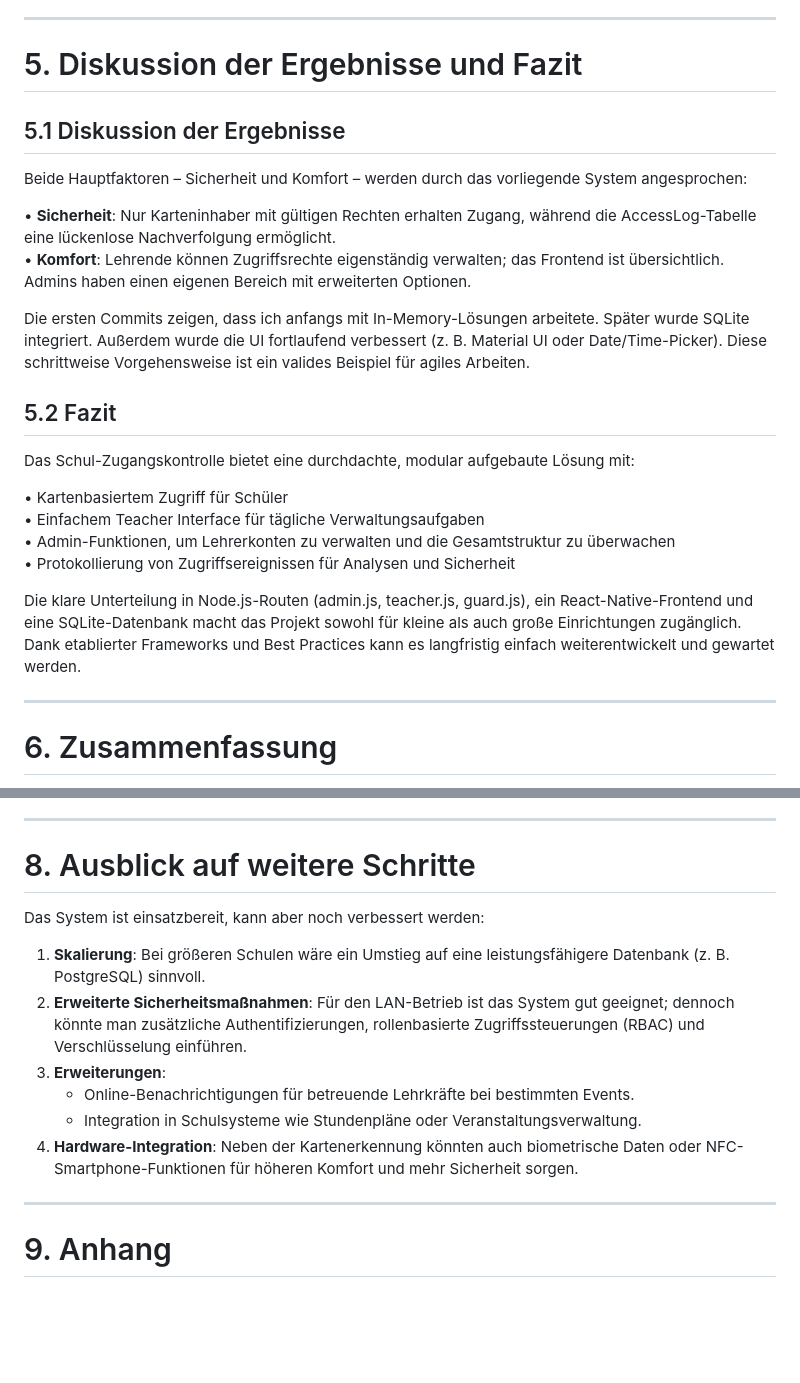
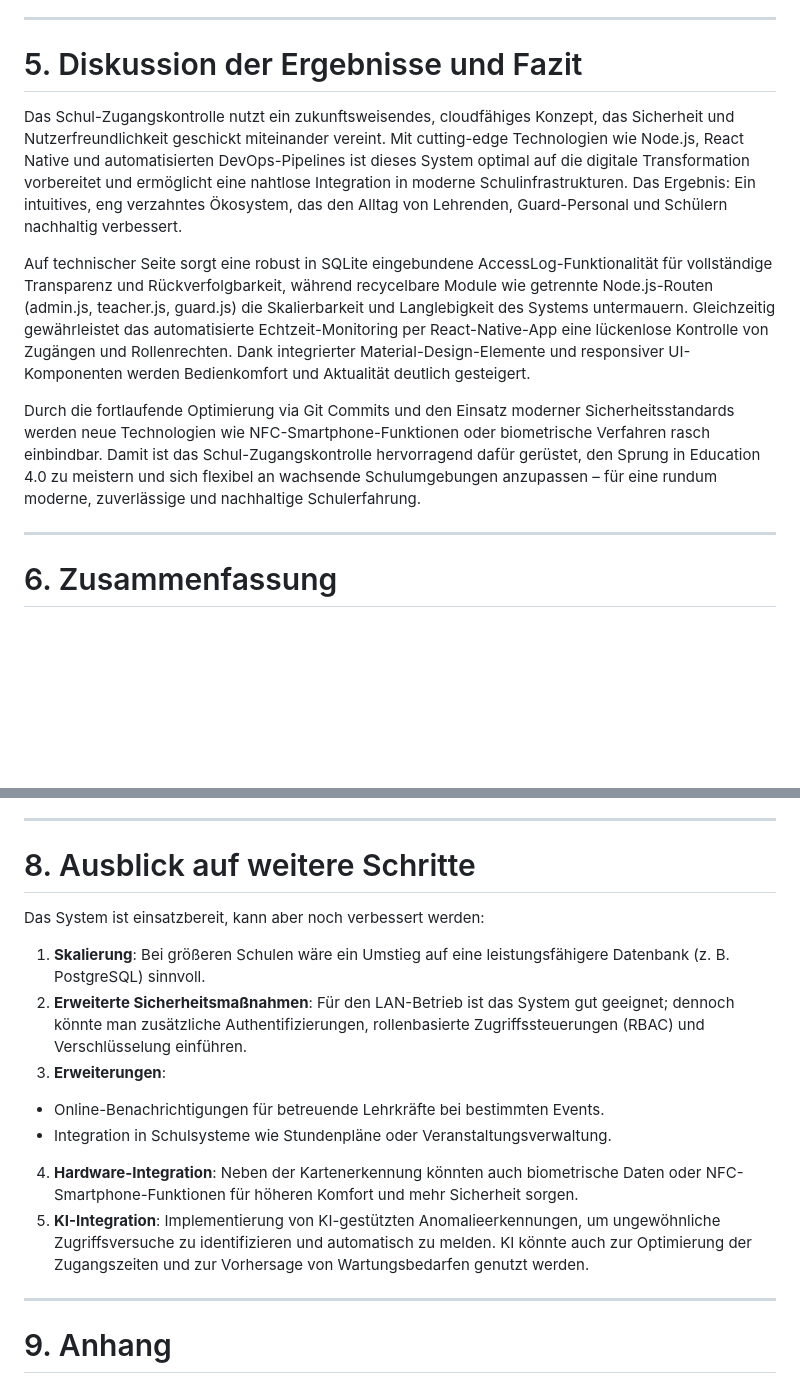
Before and after one commit to victor-gurbani/JuFo2025, a Markdown page: DokuDeutsch.md, 2 parts joined by grey strips. Drawn GitHub-style; blank space fills up the shorter version.

Commit message:
slight changes to doku and now in drive

```diff
--- a/DokuDeutsch.md
+++ b/DokuDeutsch.md
@@ -171,26 +171,11 @@ In der Praxis fügt sich das System nahtlos in den Schulalltag ein. Sollten grö
 ---
 
 # 5. Diskussion der Ergebnisse und Fazit
+Das Schul-Zugangskontrolle nutzt ein zukunftsweisendes, cloudfähiges Konzept, das Sicherheit und Nutzerfreundlichkeit geschickt miteinander vereint. Mit cutting-edge Technologien wie Node.js, React Native und automatisierten DevOps-Pipelines ist dieses System optimal auf die digitale Transformation vorbereitet und ermöglicht eine nahtlose Integration in moderne Schulinfrastrukturen. Das Ergebnis: Ein intuitives, eng verzahntes Ökosystem, das den Alltag von Lehrenden, Guard-Personal und Schülern nachhaltig verbessert.
 
-## 5.1 Diskussion der Ergebnisse
+Auf technischer Seite sorgt eine robust in SQLite eingebundene AccessLog-Funktionalität für vollständige Transparenz und Rückverfolgbarkeit, während recycelbare Module wie getrennte Node.js-Routen (admin.js, teacher.js, guard.js) die Skalierbarkeit und Langlebigkeit des Systems untermauern. Gleichzeitig gewährleistet das automatisierte Echtzeit-Monitoring per React-Native-App eine lückenlose Kontrolle von Zugängen und Rollenrechten. Dank integrierter Material-Design-Elemente und responsiver UI-Komponenten werden Bedienkomfort und Aktualität deutlich gesteigert.
 
-Beide Hauptfaktoren – Sicherheit und Komfort – werden durch das vorliegende System angesprochen:
-
-• **Sicherheit**: Nur Karteninhaber mit gültigen Rechten erhalten Zugang, während die AccessLog-Tabelle eine lückenlose Nachverfolgung ermöglicht.
-• **Komfort**: Lehrende können Zugriffsrechte eigenständig verwalten; das Frontend ist übersichtlich. Admins haben einen eigenen Bereich mit erweiterten Optionen.
-
-Die ersten Commits zeigen, dass ich anfangs mit In-Memory-Lösungen arbeitete. Später wurde SQLite integriert. Außerdem wurde die UI fortlaufend verbessert (z. B. Material UI oder Date/Time-Picker). Diese schrittweise Vorgehensweise ist ein valides Beispiel für agiles Arbeiten.
-
-## 5.2 Fazit
-
-Das Schul-Zugangskontrolle bietet eine durchdachte, modular aufgebaute Lösung mit:
-
-• Kartenbasiertem Zugriff für Schüler
-• Einfachem Teacher Interface für tägliche Verwaltungsaufgaben
-• Admin-Funktionen, um Lehrerkonten zu verwalten und die Gesamtstruktur zu überwachen
-• Protokollierung von Zugriffsereignissen für Analysen und Sicherheit
-
-Die klare Unterteilung in Node.js-Routen (admin.js, teacher.js, guard.js), ein React-Native-Frontend und eine SQLite-Datenbank macht das Projekt sowohl für kleine als auch große Einrichtungen zugänglich. Dank etablierter Frameworks und Best Practices kann es langfristig einfach weiterentwickelt und gewartet werden.
+Durch die fortlaufende Optimierung via Git Commits und den Einsatz moderner Sicherheitsstandards werden neue Technologien wie NFC-Smartphone-Funktionen oder biometrische Verfahren rasch einbindbar. Damit ist das Schul-Zugangskontrolle hervorragend dafür gerüstet, den Sprung in Education 4.0 zu meistern und sich flexibel an wachsende Schulumgebungen anzupassen – für eine rundum moderne, zuverlässige und nachhaltige Schulerfahrung.
 
 ---
 
@@ -220,15 +205,15 @@ Die GitLog.md-Datei diente zusätzlich, um den Verlauf bestimmter Implementierun
 ---
 
 # 8. Ausblick auf weitere Schritte
-
 Das System ist einsatzbereit, kann aber noch verbessert werden:
 
 1. **Skalierung**: Bei größeren Schulen wäre ein Umstieg auf eine leistungsfähigere Datenbank (z. B. PostgreSQL) sinnvoll.
 2. **Erweiterte Sicherheitsmaßnahmen**: Für den LAN-Betrieb ist das System gut geeignet; dennoch könnte man zusätzliche Authentifizierungen, rollenbasierte Zugriffssteuerungen (RBAC) und Verschlüsselung einführen.
 3. **Erweiterungen**:
-   - Online-Benachrichtigungen für betreuende Lehrkräfte bei bestimmten Events.
-   - Integration in Schulsysteme wie Stundenpläne oder Veranstaltungsverwaltung.
+  - Online-Benachrichtigungen für betreuende Lehrkräfte bei bestimmten Events.
+  - Integration in Schulsysteme wie Stundenpläne oder Veranstaltungsverwaltung.
 4. **Hardware-Integration**: Neben der Kartenerkennung könnten auch biometrische Daten oder NFC-Smartphone-Funktionen für höheren Komfort und mehr Sicherheit sorgen.
+5. **KI-Integration**: Implementierung von KI-gestützten Anomalieerkennungen, um ungewöhnliche Zugriffsversuche zu identifizieren und automatisch zu melden. KI könnte auch zur Optimierung der Zugangszeiten und zur Vorhersage von Wartungsbedarfen genutzt werden.
 
 ---
 
```
